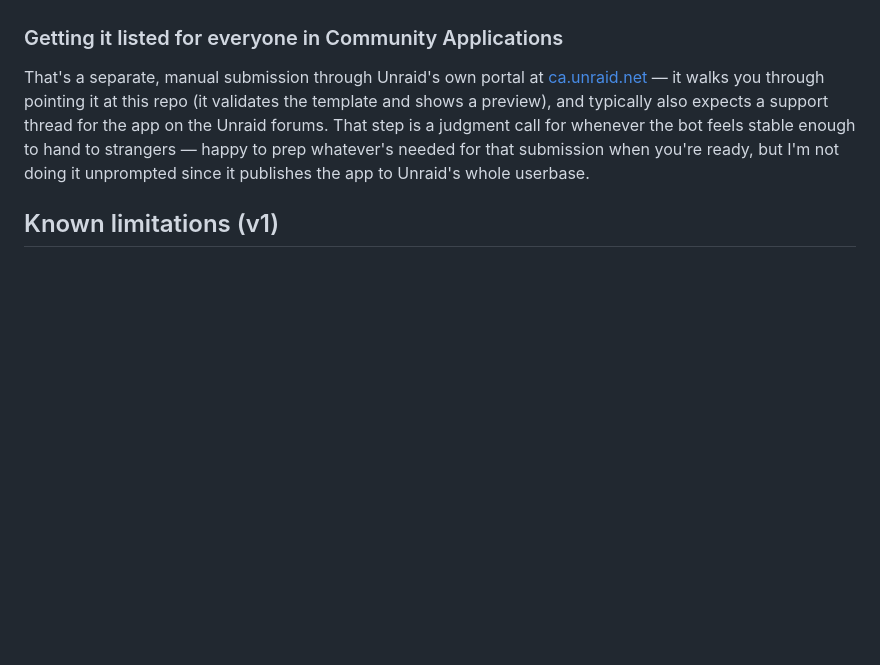
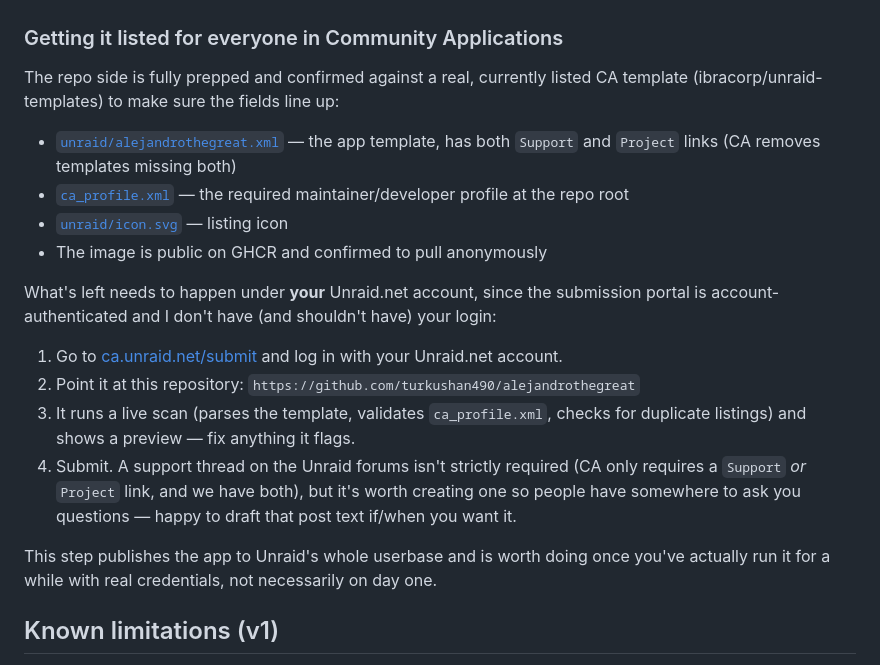
Before and after one commit to turkushan490/alejandrothegreat, a Markdown page: README.md, the part around the change. Rendered like a GitHub page; blank space fills up the shorter version.

Commit message:
Document verified Community Applications submission steps
Confirmed field conventions against a real listed CA template
(ibracorp/unraid-templates/beatbump) rather than guessing, and
clarified exactly what's repo-side (done) vs. account-side (needs
the developer's own Unraid.net login).

```diff
--- a/README.md
+++ b/README.md
@@ -105,14 +105,27 @@ useful while iterating before (or instead of) a public listing.
 
 ### Getting it listed for everyone in Community Applications
 
-That's a separate, manual submission through Unraid's own portal at
-[ca.unraid.net](https://ca.unraid.net) — it walks you through pointing it at
-this repo (it validates the template and shows a preview), and typically
-also expects a support thread for the app on the Unraid forums. That step
-is a judgment call for whenever the bot feels stable enough to hand to
-strangers — happy to prep whatever's needed for that submission when you're
-ready, but I'm not doing it unprompted since it publishes the app to
-Unraid's whole userbase.
+The repo side is fully prepped and confirmed against a real, currently
+listed CA template (ibracorp/unraid-templates) to make sure the fields
+line up:
+
+- [`unraid/alejandrothegreat.xml`](unraid/alejandrothegreat.xml) — the app template, has both `Support` and `Project` links (CA removes templates missing both)
+- [`ca_profile.xml`](ca_profile.xml) — the required maintainer/developer profile at the repo root
+- [`unraid/icon.svg`](unraid/icon.svg) — listing icon
+- The image is public on GHCR and confirmed to pull anonymously
+
+What's left needs to happen under **your** Unraid.net account, since the
+submission portal is account-authenticated and I don't have (and shouldn't
+have) your login:
+
+1. Go to [ca.unraid.net/submit](https://ca.unraid.net/submit) and log in with your Unraid.net account.
+2. Point it at this repository: `https://github.com/turkushan490/alejandrothegreat`
+3. It runs a live scan (parses the template, validates `ca_profile.xml`, checks for duplicate listings) and shows a preview — fix anything it flags.
+4. Submit. A support thread on the Unraid forums isn't strictly required (CA only requires a `Support` *or* `Project` link, and we have both), but it's worth creating one so people have somewhere to ask you questions — happy to draft that post text if/when you want it.
+
+This step publishes the app to Unraid's whole userbase and is worth doing
+once you've actually run it for a while with real credentials, not
+necessarily on day one.
 
 ## Known limitations (v1)
 
```
